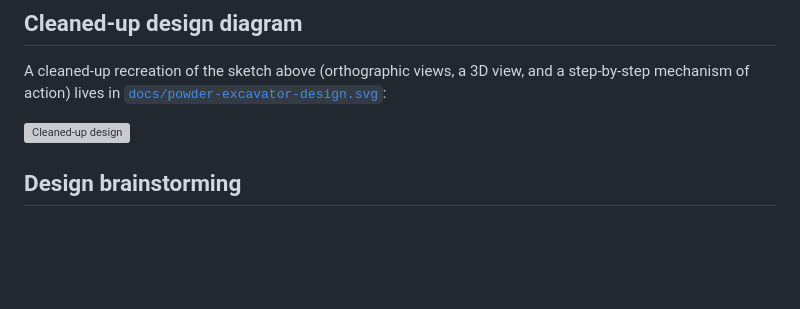
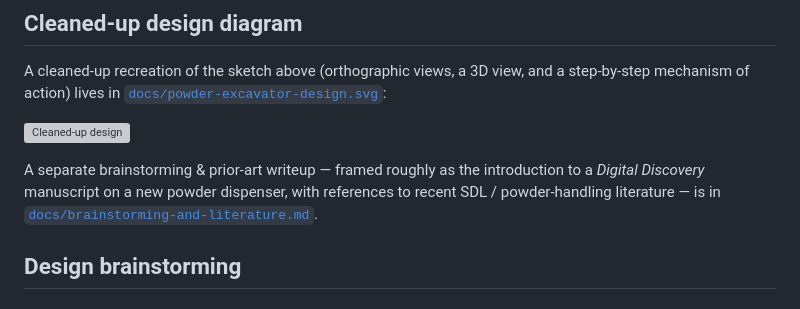
Before and after one commit to vertical-cloud-lab/powder-excavator, a Markdown page: README.md, the part around the change. Rendered like a GitHub page; blank space fills up the shorter version; grey boxes are pictures that could not be loaded.

```diff
--- a/README.md
+++ b/README.md
@@ -16,6 +16,11 @@ view, and a step-by-step mechanism of action) lives in
 [`docs/powder-excavator-design.svg`](docs/powder-excavator-design.svg):
 
 ![Cleaned-up design](docs/powder-excavator-design.svg)
+
+A separate brainstorming &amp; prior-art writeup — framed roughly as the
+introduction to a *Digital Discovery* manuscript on a new powder
+dispenser, with references to recent SDL / powder-handling literature —
+is in [`docs/brainstorming-and-literature.md`](docs/brainstorming-and-literature.md).
 
 ## Design brainstorming
 
```
Also changed, not shown: docs/brainstorming-and-literature.md (added, +162 -0 lines).
